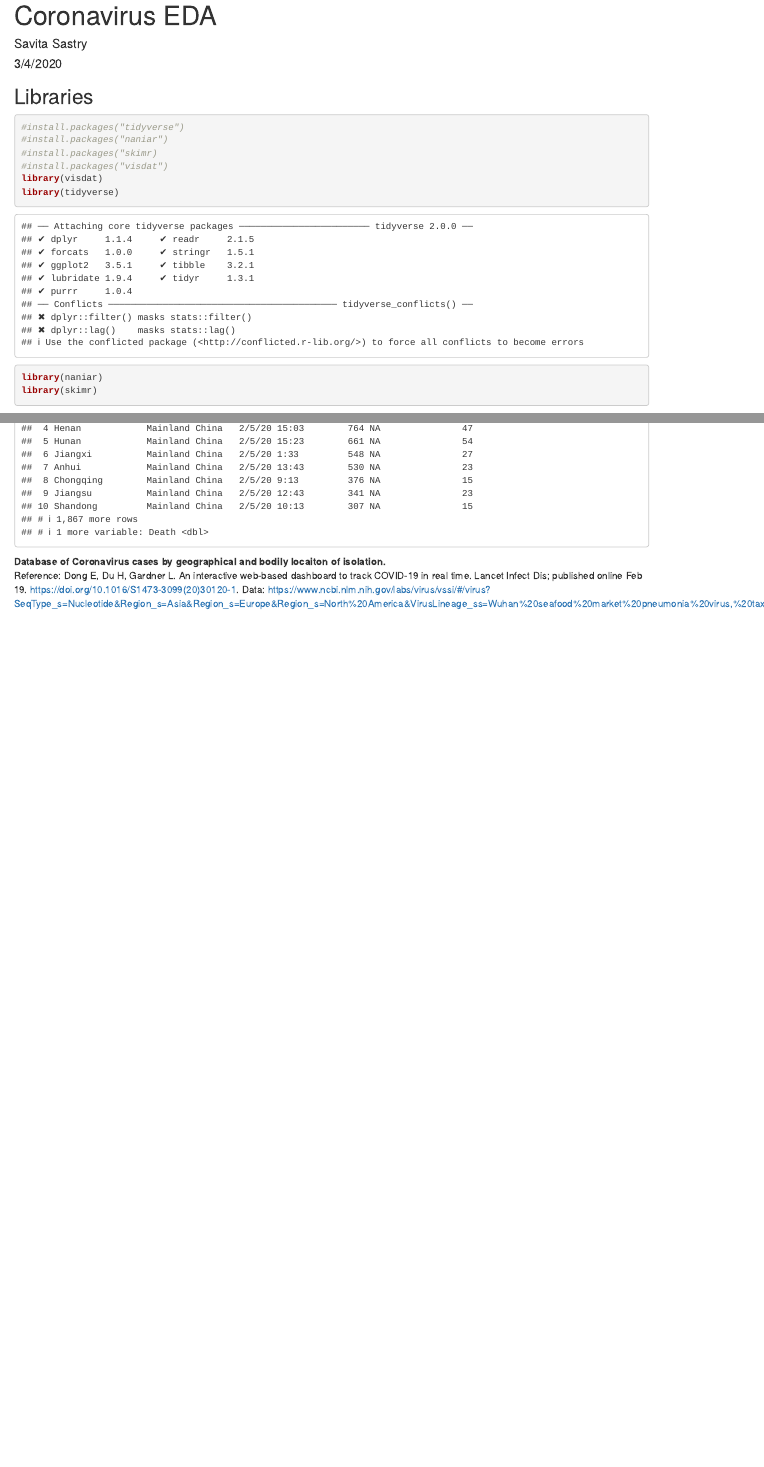
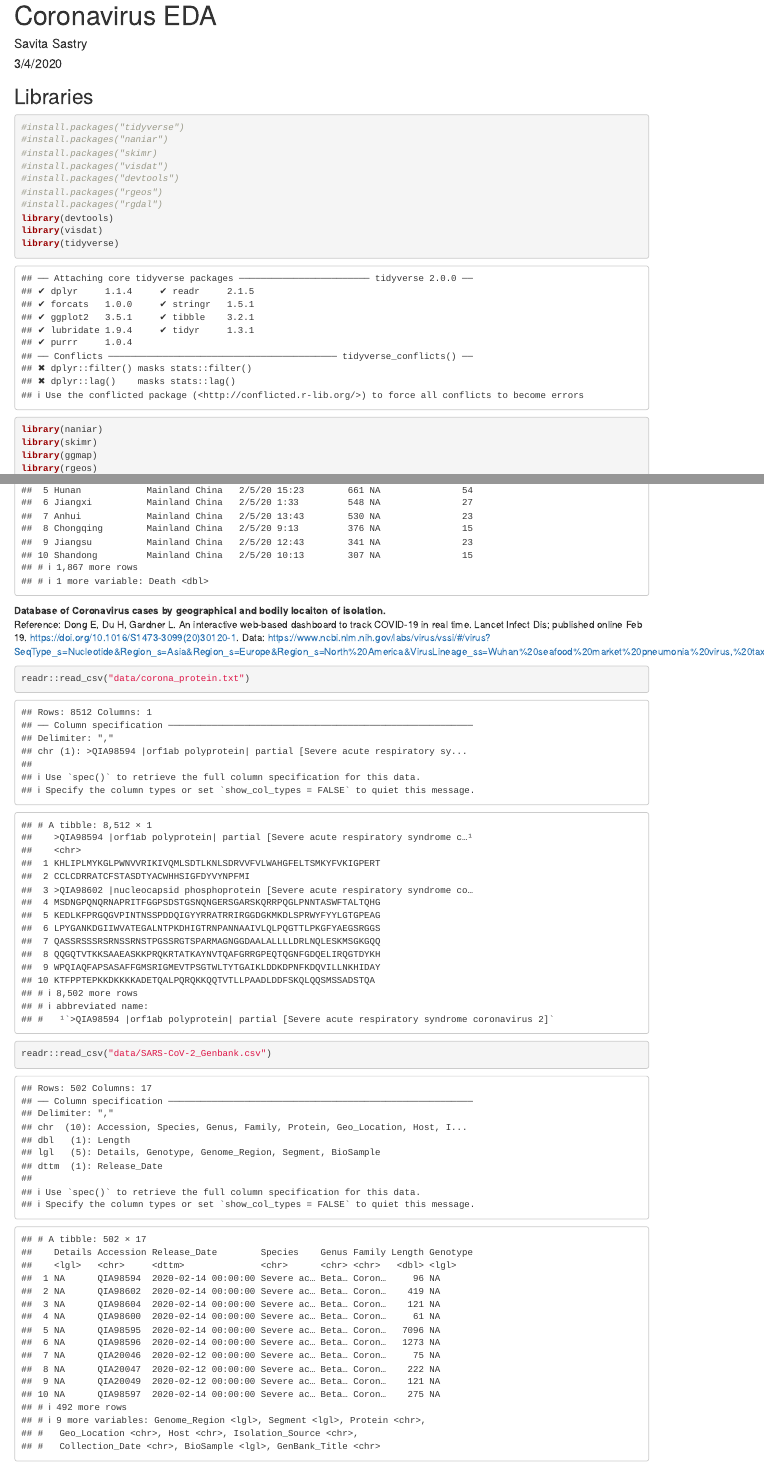
Before and after one commit to scsastry/CoronavirusEDA, an R Markdown document (Coronavirus Exploratory Data Analysis.Rmd): the page in a window 1100 px wide, from its top, and a second part further down, joined at a grey line. Rendered offline with R 4.5, knitr and Pandoc, with nearby package versions.

Commit message:
progress

````diff
--- a/Coronavirus Exploratory Data Analysis.Rmd
+++ b/Coronavirus Exploratory Data Analysis.Rmd
@@ -15,10 +15,17 @@ knitr::opts_chunk$set(echo = TRUE)
 #install.packages("naniar")
 #install.packages("skimr)
 #install.packages("visdat")
+#install.packages("devtools")
+#install.packages("rgeos")
+#install.packages("rgdal")
+library(devtools)
 library(visdat)
 library(tidyverse)
 library(naniar)
 library(skimr)
+library(ggmap)
+library(rgeos)
+library(rgdal)
 ```
 
 
@@ -33,3 +40,12 @@ readr::read_csv("data/2019_nCoV_20200121_20200206.csv")
 **Database of Coronavirus cases by geographical and bodily locaiton of isolation.**
 Reference: Dong E, Du H, Gardner L. An interactive web-based dashboard to track COVID-19 in real time. Lancet Infect Dis; published online Feb 19. https://doi.org/10.1016/S1473-3099(20)30120-1.
 Data: https://www.ncbi.nlm.nih.gov/labs/virus/vssi/#/virus?SeqType_s=Nucleotide&Region_s=Asia&Region_s=Europe&Region_s=North%20America&VirusLineage_ss=Wuhan%20seafood%20market%20pneumonia%20virus,%20taxid:2697049
+
+```{r}
+readr::read_csv("data/corona_protein.txt")
+
+```
+
+```{r}
+readr::read_csv("data/SARS-CoV-2_Genbank.csv")
+```
````
